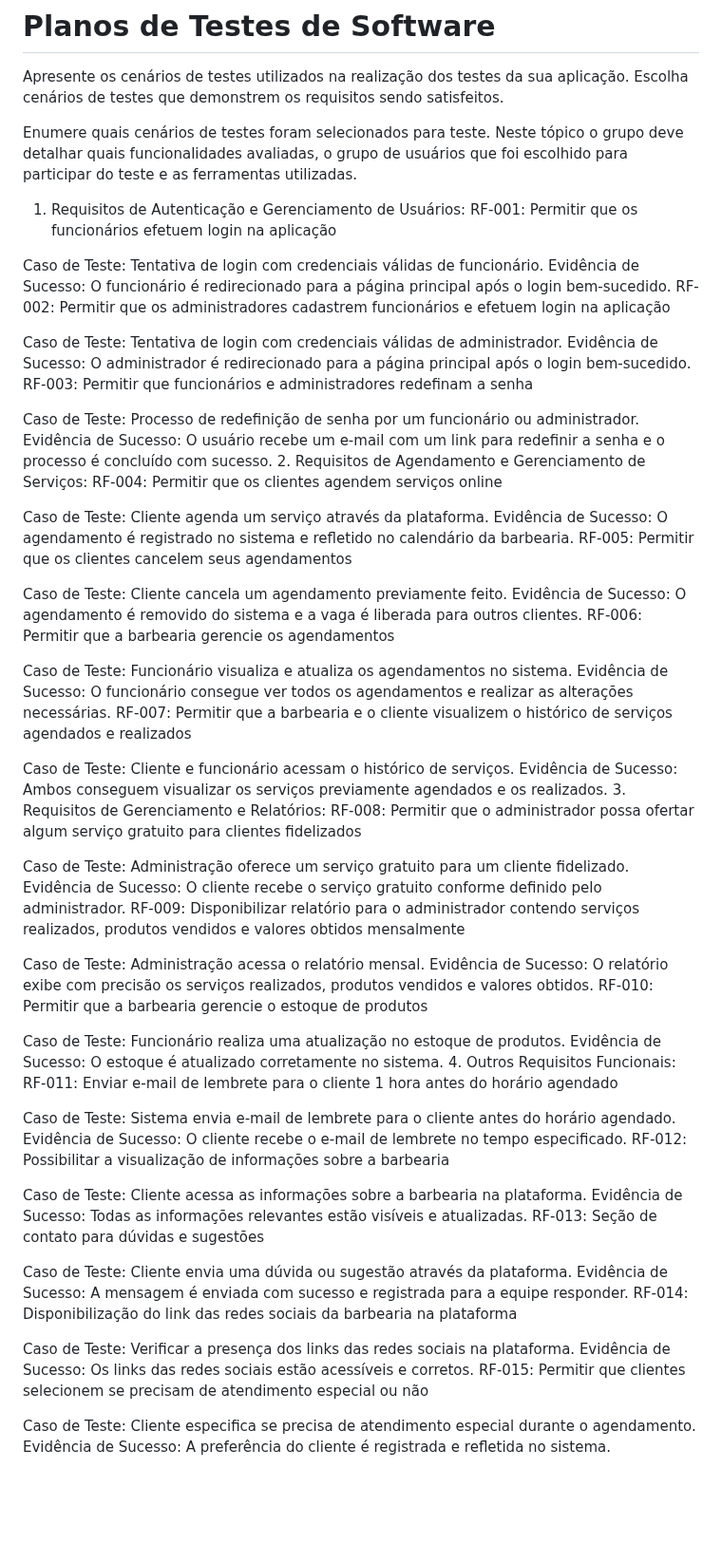
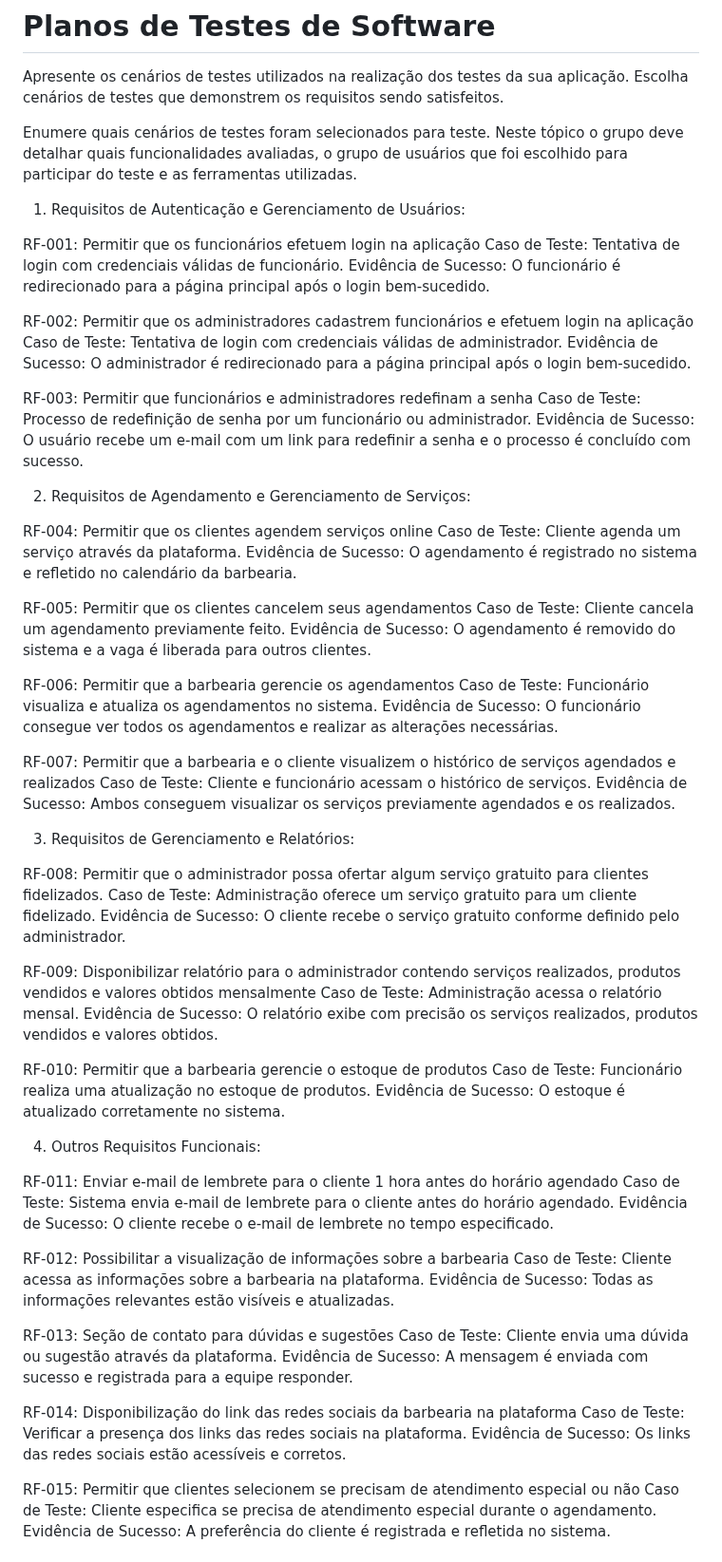
Before and after one commit to ICEI-PUC-Minas-PMV-ADS/pmv-ads-2024-1-e5-proj-barbearia, a Markdown page: documentos/04-Testes de Software.md, the part around the change. Shown at 95% size. GitHub-like rendering; blank space fills up the shorter version.

```diff
--- a/documentos/04-Testes de Software.md
+++ b/documentos/04-Testes de Software.md
@@ -6,67 +6,70 @@ Enumere quais cenários de testes foram selecionados para teste. Neste tópico o
 
 
 1. Requisitos de Autenticação e Gerenciamento de Usuários:
+
 RF-001: Permitir que os funcionários efetuem login na aplicação
-
 Caso de Teste: Tentativa de login com credenciais válidas de funcionário.
 Evidência de Sucesso: O funcionário é redirecionado para a página principal após o login bem-sucedido.
+
 RF-002: Permitir que os administradores cadastrem funcionários e efetuem login na aplicação
-
 Caso de Teste: Tentativa de login com credenciais válidas de administrador.
 Evidência de Sucesso: O administrador é redirecionado para a página principal após o login bem-sucedido.
+
 RF-003: Permitir que funcionários e administradores redefinam a senha
-
 Caso de Teste: Processo de redefinição de senha por um funcionário ou administrador.
 Evidência de Sucesso: O usuário recebe um e-mail com um link para redefinir a senha e o processo é concluído com sucesso.
+
 2. Requisitos de Agendamento e Gerenciamento de Serviços:
+
 RF-004: Permitir que os clientes agendem serviços online
-
 Caso de Teste: Cliente agenda um serviço através da plataforma.
 Evidência de Sucesso: O agendamento é registrado no sistema e refletido no calendário da barbearia.
+
 RF-005: Permitir que os clientes cancelem seus agendamentos
-
 Caso de Teste: Cliente cancela um agendamento previamente feito.
 Evidência de Sucesso: O agendamento é removido do sistema e a vaga é liberada para outros clientes.
+
 RF-006: Permitir que a barbearia gerencie os agendamentos
-
 Caso de Teste: Funcionário visualiza e atualiza os agendamentos no sistema.
 Evidência de Sucesso: O funcionário consegue ver todos os agendamentos e realizar as alterações necessárias.
+
 RF-007: Permitir que a barbearia e o cliente visualizem o histórico de serviços agendados e realizados
-
 Caso de Teste: Cliente e funcionário acessam o histórico de serviços.
 Evidência de Sucesso: Ambos conseguem visualizar os serviços previamente agendados e os realizados.
+
 3. Requisitos de Gerenciamento e Relatórios:
-RF-008: Permitir que o administrador possa ofertar algum serviço gratuito para clientes fidelizados
 
+RF-008: Permitir que o administrador possa ofertar algum serviço gratuito para clientes fidelizados.
 Caso de Teste: Administração oferece um serviço gratuito para um cliente fidelizado.
 Evidência de Sucesso: O cliente recebe o serviço gratuito conforme definido pelo administrador.
+
 RF-009: Disponibilizar relatório para o administrador contendo serviços realizados, produtos vendidos e valores obtidos mensalmente
-
 Caso de Teste: Administração acessa o relatório mensal.
 Evidência de Sucesso: O relatório exibe com precisão os serviços realizados, produtos vendidos e valores obtidos.
+
 RF-010: Permitir que a barbearia gerencie o estoque de produtos
-
 Caso de Teste: Funcionário realiza uma atualização no estoque de produtos.
 Evidência de Sucesso: O estoque é atualizado corretamente no sistema.
+
 4. Outros Requisitos Funcionais:
+
 RF-011: Enviar e-mail de lembrete para o cliente 1 hora antes do horário agendado
-
 Caso de Teste: Sistema envia e-mail de lembrete para o cliente antes do horário agendado.
 Evidência de Sucesso: O cliente recebe o e-mail de lembrete no tempo especificado.
+
 RF-012: Possibilitar a visualização de informações sobre a barbearia
-
 Caso de Teste: Cliente acessa as informações sobre a barbearia na plataforma.
 Evidência de Sucesso: Todas as informações relevantes estão visíveis e atualizadas.
+
 RF-013: Seção de contato para dúvidas e sugestões
-
 Caso de Teste: Cliente envia uma dúvida ou sugestão através da plataforma.
 Evidência de Sucesso: A mensagem é enviada com sucesso e registrada para a equipe responder.
+
 RF-014: Disponibilização do link das redes sociais da barbearia na plataforma
-
 Caso de Teste: Verificar a presença dos links das redes sociais na plataforma.
 Evidência de Sucesso: Os links das redes sociais estão acessíveis e corretos.
+
 RF-015: Permitir que clientes selecionem se precisam de atendimento especial ou não
-
 Caso de Teste: Cliente especifica se precisa de atendimento especial durante o agendamento.
 Evidência de Sucesso: A preferência do cliente é registrada e refletida no sistema.
 
```
